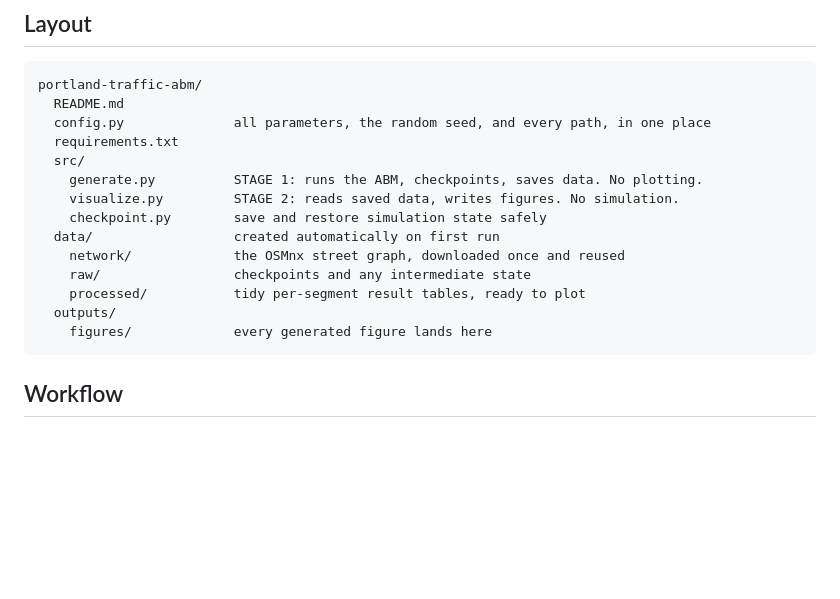
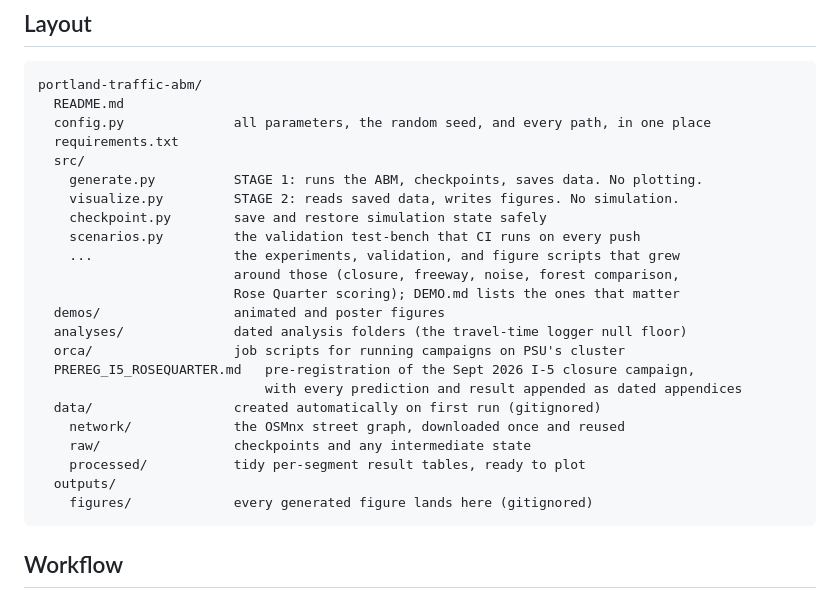
Before and after one commit to darcy0408/portland-traffic-abm, a Markdown page: README.md, the part around the change. GitHub-like rendering; blank space fills up the shorter version.

Commit message:
README: bring the Layout block up to date with what the repo holds
The tree listed three src/ scripts; src/ now has about ninety, plus demos/,
analyses/, orca/ job scripts, and the Rose Quarter pre-registration.

Co-Authored-By: Claude Fable 5.1 <noreply@anthropic.com>

````diff
--- a/README.md
+++ b/README.md
@@ -30,12 +30,21 @@ portland-traffic-abm/
     generate.py          STAGE 1: runs the ABM, checkpoints, saves data. No plotting.
     visualize.py         STAGE 2: reads saved data, writes figures. No simulation.
     checkpoint.py        save and restore simulation state safely
-  data/                  created automatically on first run
+    scenarios.py         the validation test-bench that CI runs on every push
+    ...                  the experiments, validation, and figure scripts that grew
+                         around those (closure, freeway, noise, forest comparison,
+                         Rose Quarter scoring); DEMO.md lists the ones that matter
+  demos/                 animated and poster figures
+  analyses/              dated analysis folders (the travel-time logger null floor)
+  orca/                  job scripts for running campaigns on PSU's cluster
+  PREREG_I5_ROSEQUARTER.md   pre-registration of the Sept 2026 I-5 closure campaign,
+                             with every prediction and result appended as dated appendices
+  data/                  created automatically on first run (gitignored)
     network/             the OSMnx street graph, downloaded once and reused
     raw/                 checkpoints and any intermediate state
     processed/           tidy per-segment result tables, ready to plot
   outputs/
-    figures/             every generated figure lands here
+    figures/             every generated figure lands here (gitignored)
 ```
 
 ## Workflow
````
